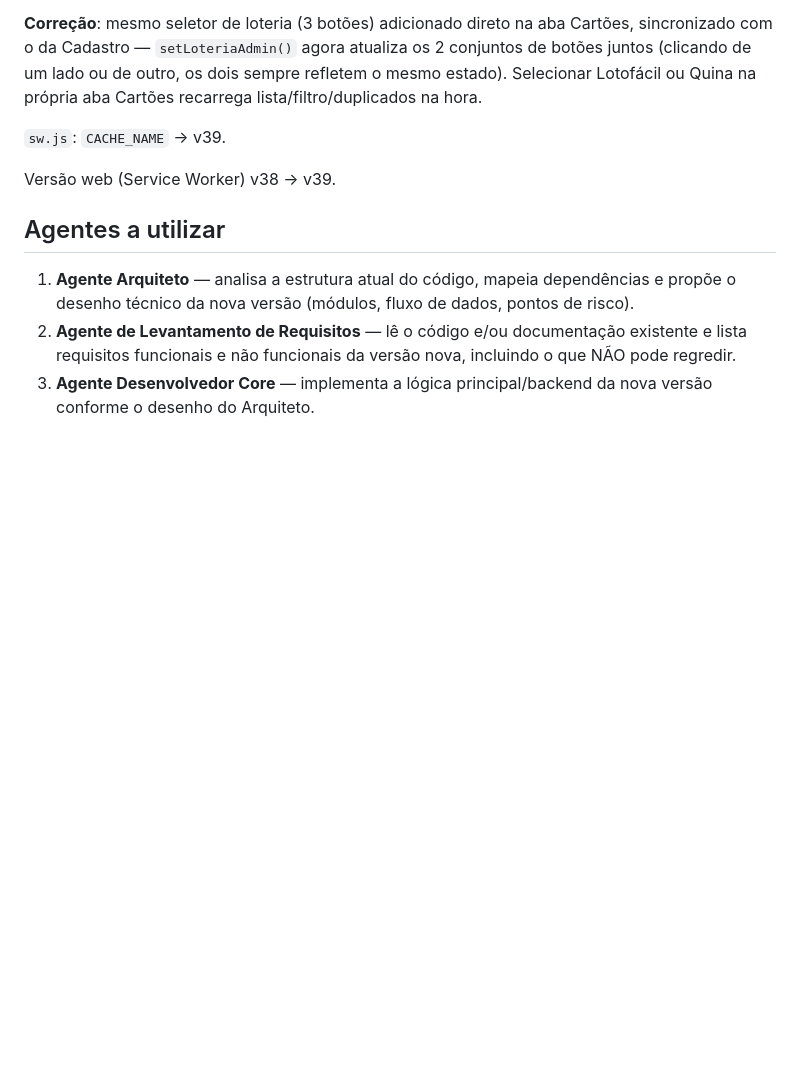
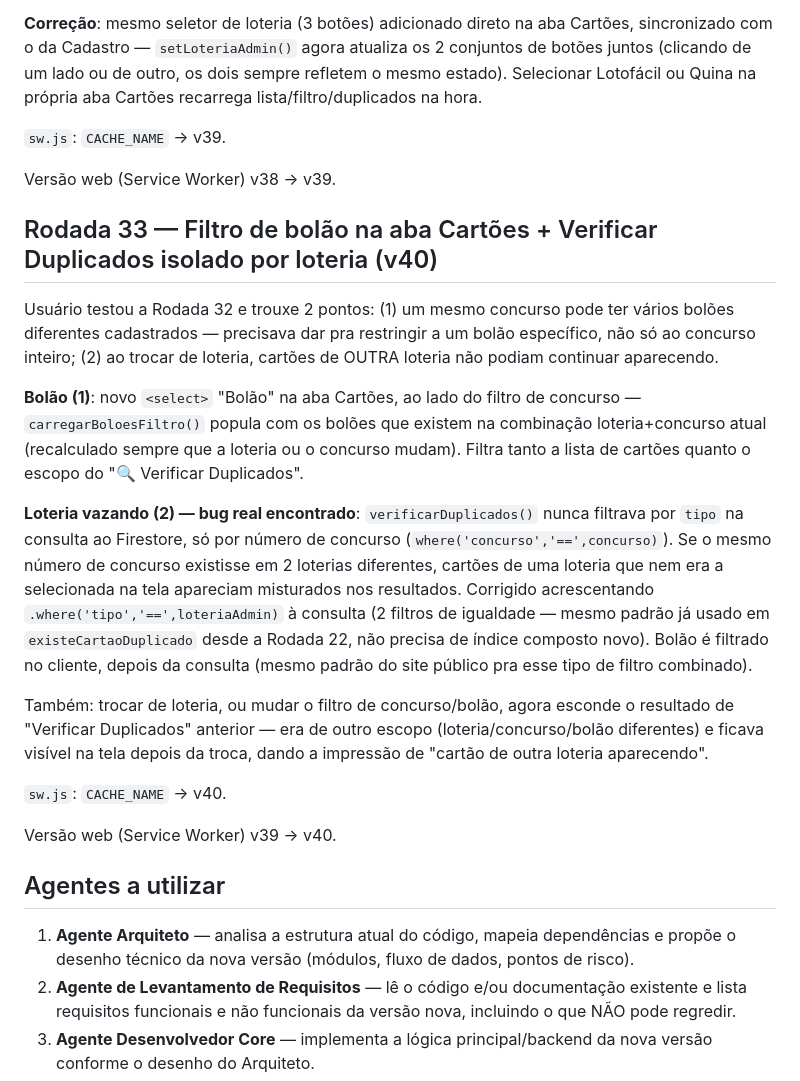
Before and after one commit to eltonluisoc/mega-sena-sistema, a Markdown page: prompt-multiagente-claude-code.md, the part around the change. Drawn GitHub-style; blank space fills up the shorter version.

Commit message:
docs: registra Rodada 33 (filtro de bolao + duplicados isolado por loteria - v40)
Co-Authored-By: Claude Sonnet 5 <noreply@anthropic.com>

```diff
--- a/prompt-multiagente-claude-code.md
+++ b/prompt-multiagente-claude-code.md
@@ -555,6 +555,20 @@ Usuário cadastrou cartões duplicados (o próprio sistema avisou), foi excluir
 
 Versão web (Service Worker) v38 → v39.
 
+## Rodada 33 — Filtro de bolão na aba Cartões + Verificar Duplicados isolado por loteria (v40)
+
+Usuário testou a Rodada 32 e trouxe 2 pontos: (1) um mesmo concurso pode ter vários bolões diferentes cadastrados — precisava dar pra restringir a um bolão específico, não só ao concurso inteiro; (2) ao trocar de loteria, cartões de OUTRA loteria não podiam continuar aparecendo.
+
+**Bolão (1)**: novo `<select>` "Bolão" na aba Cartões, ao lado do filtro de concurso — `carregarBoloesFiltro()` popula com os bolões que existem na combinação loteria+concurso atual (recalculado sempre que a loteria ou o concurso mudam). Filtra tanto a lista de cartões quanto o escopo do "🔍 Verificar Duplicados".
+
+**Loteria vazando (2) — bug real encontrado**: `verificarDuplicados()` nunca filtrava por `tipo` na consulta ao Firestore, só por número de concurso (`where('concurso','==',concurso)`). Se o mesmo número de concurso existisse em 2 loterias diferentes, cartões de uma loteria que nem era a selecionada na tela apareciam misturados nos resultados. Corrigido acrescentando `.where('tipo','==',loteriaAdmin)` à consulta (2 filtros de igualdade — mesmo padrão já usado em `existeCartaoDuplicado` desde a Rodada 22, não precisa de índice composto novo). Bolão é filtrado no cliente, depois da consulta (mesmo padrão do site público pra esse tipo de filtro combinado).
+
+Também: trocar de loteria, ou mudar o filtro de concurso/bolão, agora esconde o resultado de "Verificar Duplicados" anterior — era de outro escopo (loteria/concurso/bolão diferentes) e ficava visível na tela depois da troca, dando a impressão de "cartão de outra loteria aparecendo".
+
+`sw.js`: `CACHE_NAME` → v40.
+
+Versão web (Service Worker) v39 → v40.
+
 ## Agentes a utilizar
 
 1. **Agente Arquiteto** — analisa a estrutura atual do código, mapeia dependências e propõe o desenho técnico da nova versão (módulos, fluxo de dados, pontos de risco).
```
